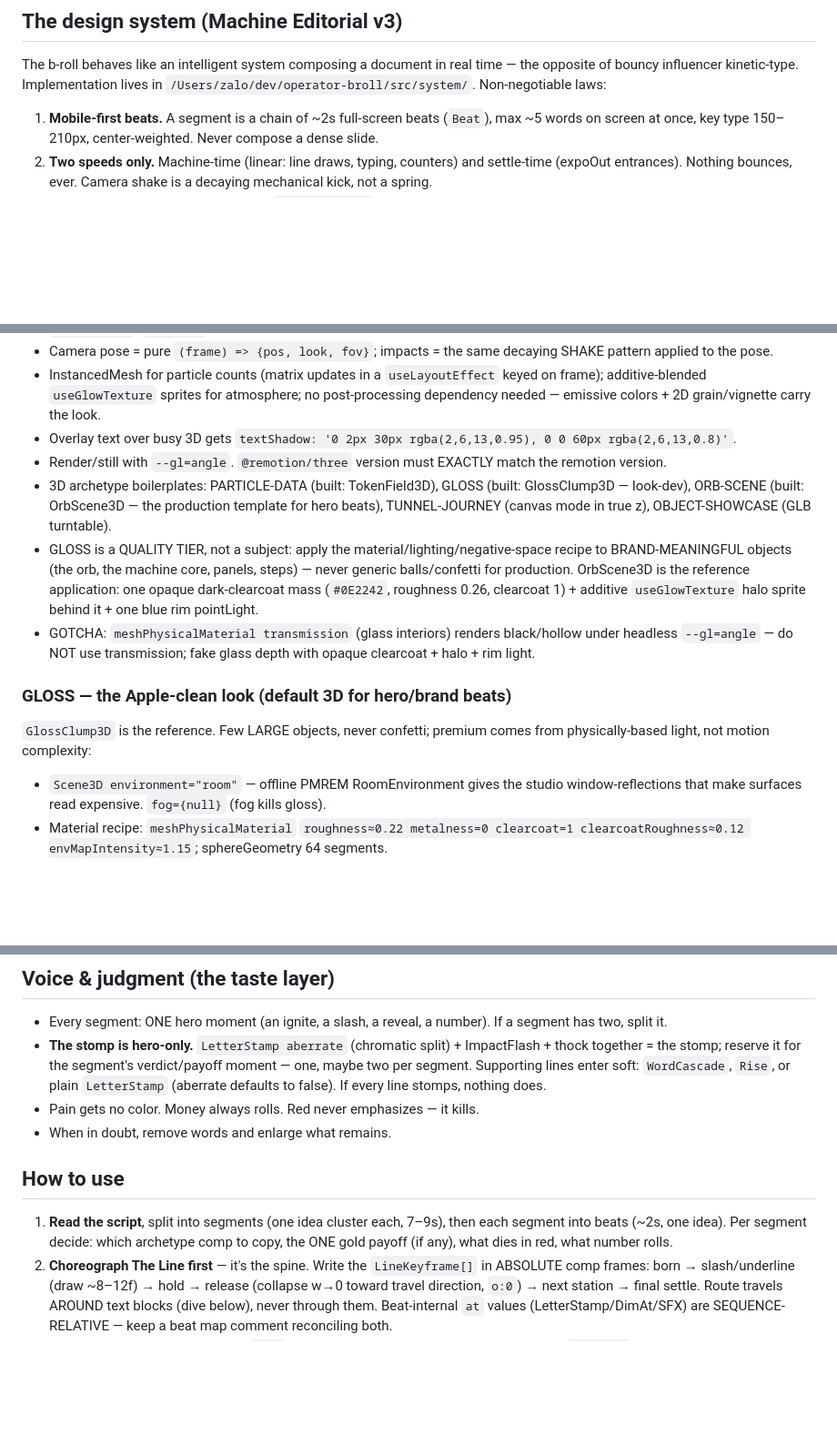
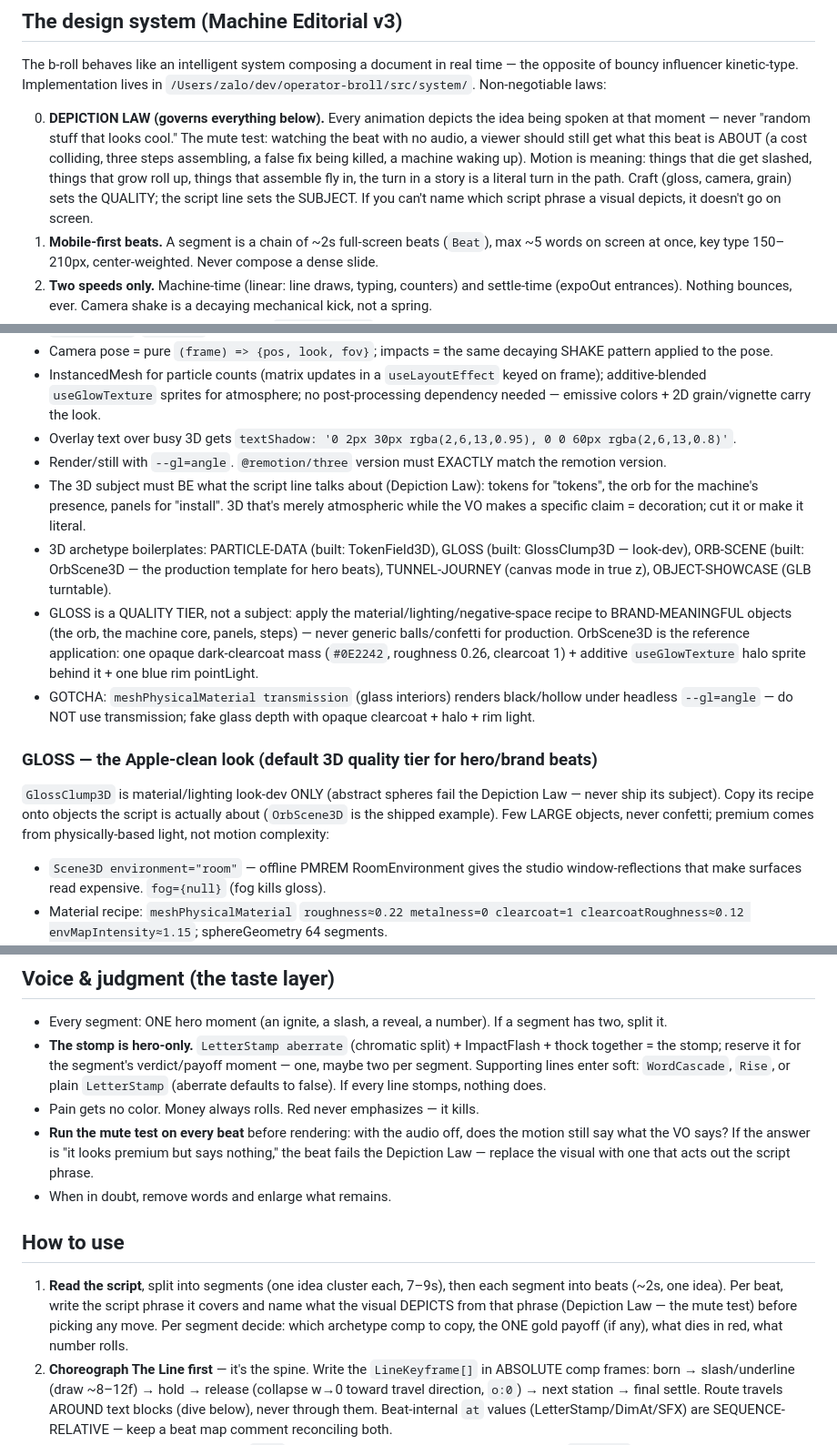
Before and after one commit to zalogarcia/zalo-claude-code-setup, a Markdown page: skills/machine-editorial-broll/SKILL.md, 3 parts joined by grey strips. Shown at 91% size. Rendered like a GitHub page; blank space fills up the shorter version.

Commit message:
machine-editorial-broll: add the Depiction Law (law 0)
Zalo's directive: animations must depict what the VO is talking
about — never abstract motion chosen because it "looks cool."
Codified as the governing law with a mute test, enforced at four
points: law 0 in the design system, per-beat depiction naming in
the how-to (step 1), a mute-test check in the taste layer, and a
"decoration without depiction" anti-pattern (the GlossClump
lesson). GLOSS section reframed: GlossClump3D is material look-dev
only; its recipe ships only on script-literal subjects.

Co-Authored-By: Claude Fable 5 <noreply@anthropic.com>

```diff
--- a/skills/machine-editorial-broll/SKILL.md
+++ b/skills/machine-editorial-broll/SKILL.md
@@ -17,6 +17,7 @@ Skip for: AI-generated _footage_ (people, scenes, camera moves → `seedance`),
 
 The b-roll behaves like an intelligent system composing a document in real time — the opposite of bouncy influencer kinetic-type. Implementation lives in `/Users/zalo/dev/operator-broll/src/system/`. Non-negotiable laws:
 
+0. **DEPICTION LAW (governs everything below).** Every animation depicts the idea being spoken at that moment — never "random stuff that looks cool." The mute test: watching the beat with no audio, a viewer should still get what this beat is ABOUT (a cost colliding, three steps assembling, a false fix being killed, a machine waking up). Motion is meaning: things that die get slashed, things that grow roll up, things that assemble fly in, the turn in a story is a literal turn in the path. Craft (gloss, camera, grain) sets the QUALITY; the script line sets the SUBJECT. If you can't name which script phrase a visual depicts, it doesn't go on screen.
 1. **Mobile-first beats.** A segment is a chain of ~2s full-screen beats (`Beat`), max ~5 words on screen at once, key type 150–210px, center-weighted. Never compose a dense slide.
 2. **Two speeds only.** Machine-time (linear: line draws, typing, counters) and settle-time (expoOut entrances). Nothing bounces, ever. Camera shake is a decaying mechanical kick, not a spring.
 3. **Motion never stops.** One continuous `SegmentCamera` move (push + drift) across the whole segment — no per-beat resets (`Beat push={false}`); beats overlap on enter/exit; grain is live (per-frame).
@@ -90,13 +91,14 @@ Rules:
 - InstancedMesh for particle counts (matrix updates in a `useLayoutEffect` keyed on frame); additive-blended `useGlowTexture` sprites for atmosphere; no post-processing dependency needed — emissive colors + 2D grain/vignette carry the look.
 - Overlay text over busy 3D gets `textShadow: '0 2px 30px rgba(2,6,13,0.95), 0 0 60px rgba(2,6,13,0.8)'`.
 - Render/still with `--gl=angle`. `@remotion/three` version must EXACTLY match the remotion version.
+- The 3D subject must BE what the script line talks about (Depiction Law): tokens for "tokens", the orb for the machine's presence, panels for "install". 3D that's merely atmospheric while the VO makes a specific claim = decoration; cut it or make it literal.
 - 3D archetype boilerplates: PARTICLE-DATA (built: TokenField3D), GLOSS (built: GlossClump3D — look-dev), ORB-SCENE (built: OrbScene3D — the production template for hero beats), TUNNEL-JOURNEY (canvas mode in true z), OBJECT-SHOWCASE (GLB turntable).
 - GLOSS is a QUALITY TIER, not a subject: apply the material/lighting/negative-space recipe to BRAND-MEANINGFUL objects (the orb, the machine core, panels, steps) — never generic balls/confetti for production. OrbScene3D is the reference application: one opaque dark-clearcoat mass (`#0E2242`, roughness 0.26, clearcoat 1) + additive `useGlowTexture` halo sprite behind it + one blue rim pointLight.
 - GOTCHA: `meshPhysicalMaterial transmission` (glass interiors) renders black/hollow under headless `--gl=angle` — do NOT use transmission; fake glass depth with opaque clearcoat + halo + rim light.
 
-### GLOSS — the Apple-clean look (default 3D for hero/brand beats)
+### GLOSS — the Apple-clean look (default 3D quality tier for hero/brand beats)
 
-`GlossClump3D` is the reference. Few LARGE objects, never confetti; premium comes from physically-based light, not motion complexity:
+`GlossClump3D` is material/lighting look-dev ONLY (abstract spheres fail the Depiction Law — never ship its subject). Copy its recipe onto objects the script is actually about (`OrbScene3D` is the shipped example). Few LARGE objects, never confetti; premium comes from physically-based light, not motion complexity:
 
 - `Scene3D environment="room"` — offline PMREM RoomEnvironment gives the studio window-reflections that make surfaces read expensive. `fog={null}` (fog kills gloss).
 - Material recipe: `meshPhysicalMaterial` `roughness≈0.22 metalness=0 clearcoat=1 clearcoatRoughness≈0.12 envMapIntensity≈1.15`; sphereGeometry 64 segments.
@@ -132,11 +134,12 @@ When a script needs one of these, build it from the named ingredients — do NOT
 - Every segment: ONE hero moment (an ignite, a slash, a reveal, a number). If a segment has two, split it.
 - **The stomp is hero-only.** `LetterStamp aberrate` (chromatic split) + ImpactFlash + thock together = the stomp; reserve it for the segment's verdict/payoff moment — one, maybe two per segment. Supporting lines enter soft: `WordCascade`, `Rise`, or plain `LetterStamp` (aberrate defaults to false). If every line stomps, nothing does.
 - Pain gets no color. Money always rolls. Red never emphasizes — it kills.
+- **Run the mute test on every beat** before rendering: with the audio off, does the motion still say what the VO says? If the answer is "it looks premium but says nothing," the beat fails the Depiction Law — replace the visual with one that acts out the script phrase.
 - When in doubt, remove words and enlarge what remains.
 
 ## How to use
 
-1. **Read the script**, split into segments (one idea cluster each, 7–9s), then each segment into beats (~2s, one idea). Per segment decide: which archetype comp to copy, the ONE gold payoff (if any), what dies in red, what number rolls.
+1. **Read the script**, split into segments (one idea cluster each, 7–9s), then each segment into beats (~2s, one idea). Per beat, write the script phrase it covers and name what the visual DEPICTS from that phrase (Depiction Law — the mute test) before picking any move. Per segment decide: which archetype comp to copy, the ONE gold payoff (if any), what dies in red, what number rolls.
 2. **Choreograph The Line first** — it's the spine. Write the `LineKeyframe[]` in ABSOLUTE comp frames: born → slash/underline (draw ~8–12f) → hold → release (collapse w→0 toward travel direction, `o:0`) → next station → final settle. Route travels AROUND text blocks (dive below), never through them. Beat-internal `at` values (LetterStamp/DimAt/SFX) are SEQUENCE-RELATIVE — keep a beat map comment reconciling both.
 3. **Beats on a 6-frame overlap grid**: `from` = previous from + duration − 6; final beat gets `exit={0}` and ends exactly at `durationInFrames`.
 4. **Impacts + SFX on landing frames**: `SegmentCamera impacts={[...]}` = `ImpactFlash at` frames = SFX hit frames. SFX placeholders live in `public/sfx/` (thock=stamp, slash=kill, riser=into payoff, shimmer=ignite) — place via `<Sequence from><Audio src={staticFile(...)} volume={0.4-0.9}/></Sequence>`.
```
Also changed, not shown: other parts of skills/machine-editorial-broll/SKILL.md (+1 -0 lines).
